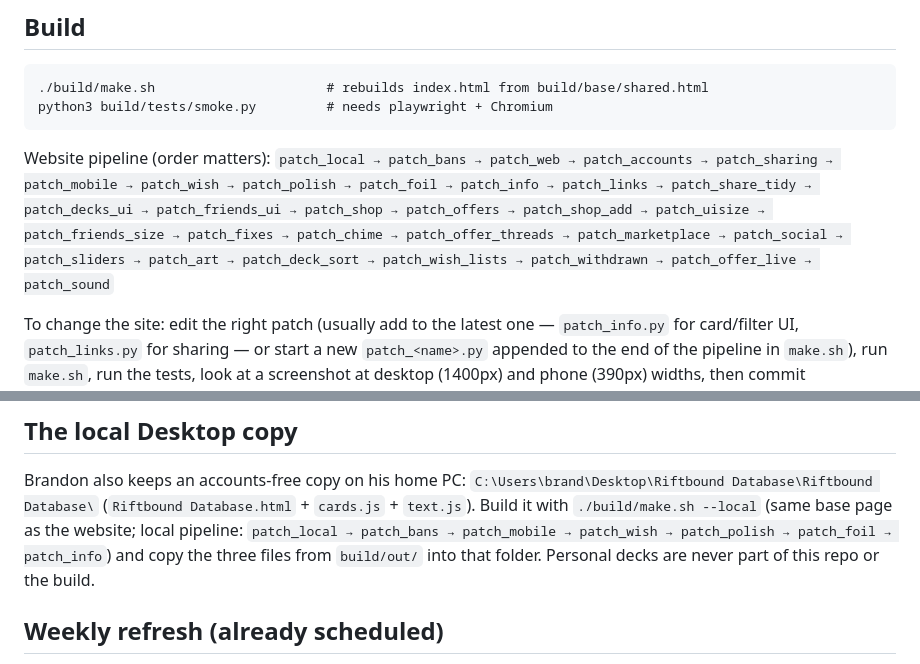
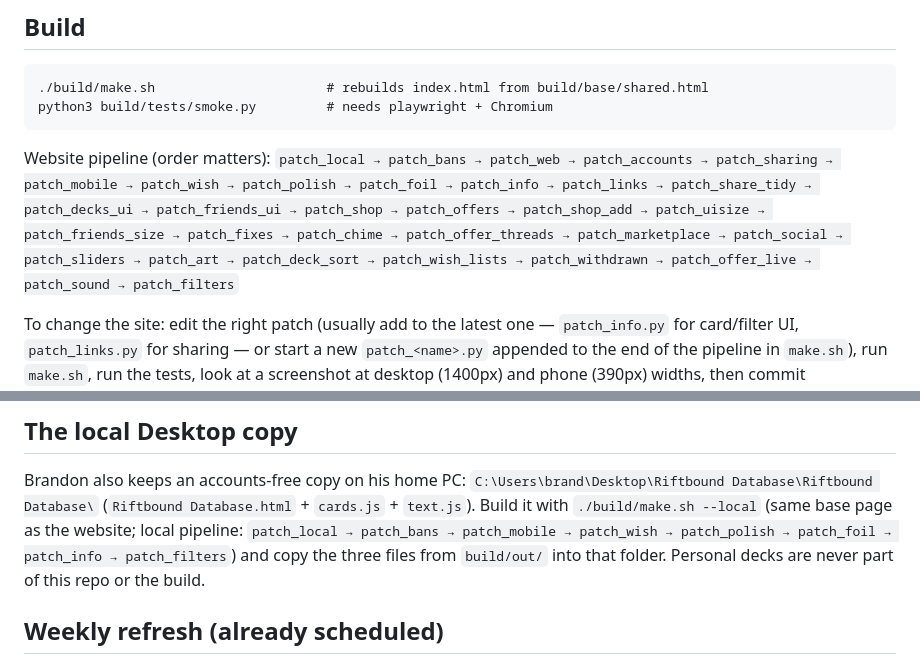
Before and after one commit to itsbrandontryingthings/Riftbound-Database, a Markdown page: CLAUDE.md, 2 parts joined by grey strips. GitHub-like rendering.

Commit message:
Guide: note patch_filters
Co-Authored-By: Claude Opus 5.5 <noreply@anthropic.com>

````diff
--- a/CLAUDE.md
+++ b/CLAUDE.md
@@ -29,7 +29,7 @@ and keep the site working on phones.
 python3 build/tests/smoke.py         # needs playwright + Chromium
 ```
 Website pipeline (order matters):
-`patch_local → patch_bans → patch_web → patch_accounts → patch_sharing → patch_mobile → patch_wish → patch_polish → patch_foil → patch_info → patch_links → patch_share_tidy → patch_decks_ui → patch_friends_ui → patch_shop → patch_offers → patch_shop_add → patch_uisize → patch_friends_size → patch_fixes → patch_chime → patch_offer_threads → patch_marketplace → patch_social → patch_sliders → patch_art → patch_deck_sort → patch_wish_lists → patch_withdrawn → patch_offer_live → patch_sound`
+`patch_local → patch_bans → patch_web → patch_accounts → patch_sharing → patch_mobile → patch_wish → patch_polish → patch_foil → patch_info → patch_links → patch_share_tidy → patch_decks_ui → patch_friends_ui → patch_shop → patch_offers → patch_shop_add → patch_uisize → patch_friends_size → patch_fixes → patch_chime → patch_offer_threads → patch_marketplace → patch_social → patch_sliders → patch_art → patch_deck_sort → patch_wish_lists → patch_withdrawn → patch_offer_live → patch_sound → patch_filters`
 
 To change the site: edit the right patch (usually add to the latest one — `patch_info.py` for card/filter UI,
 `patch_links.py` for sharing — or start a new `patch_<name>.py` appended to the end of the pipeline in
@@ -55,7 +55,7 @@ and tag filters, ability search, page-number box, Reset filters; links = private
 
 Brandon also keeps an accounts-free copy on his home PC: `C:\Users\brand\Desktop\Riftbound Database\Riftbound Database\`
 (`Riftbound Database.html` + `cards.js` + `text.js`). Build it with `./build/make.sh --local` (same base page as the website;
-local pipeline: `patch_local → patch_bans → patch_mobile → patch_wish → patch_polish → patch_foil → patch_info`) and copy the three
+local pipeline: `patch_local → patch_bans → patch_mobile → patch_wish → patch_polish → patch_foil → patch_info → patch_filters`) and copy the three
 files from `build/out/` into that folder. Personal decks are never part of this repo or the build.
 
 ## Weekly refresh (already scheduled)
````
Also changed, not shown: other parts of CLAUDE.md (+1 -1 lines).
